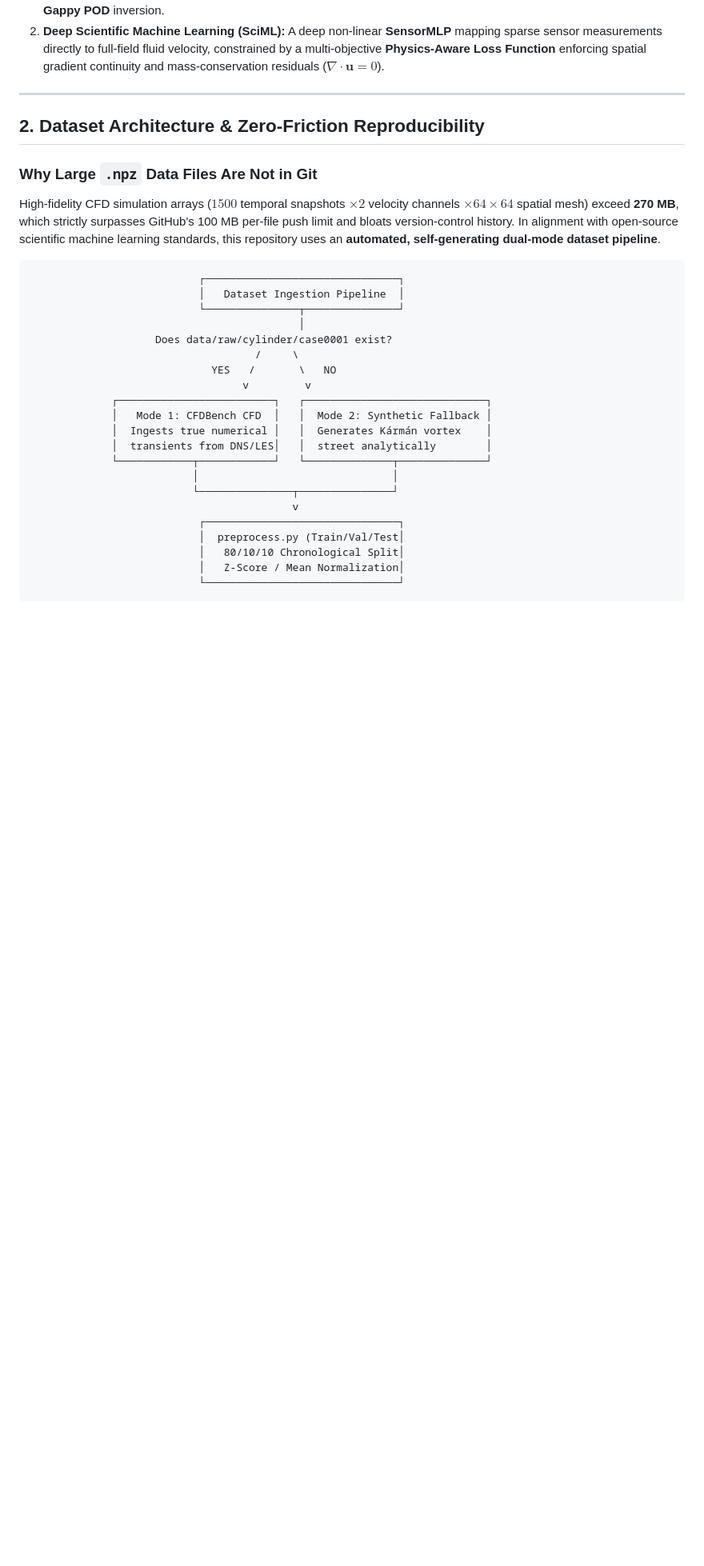
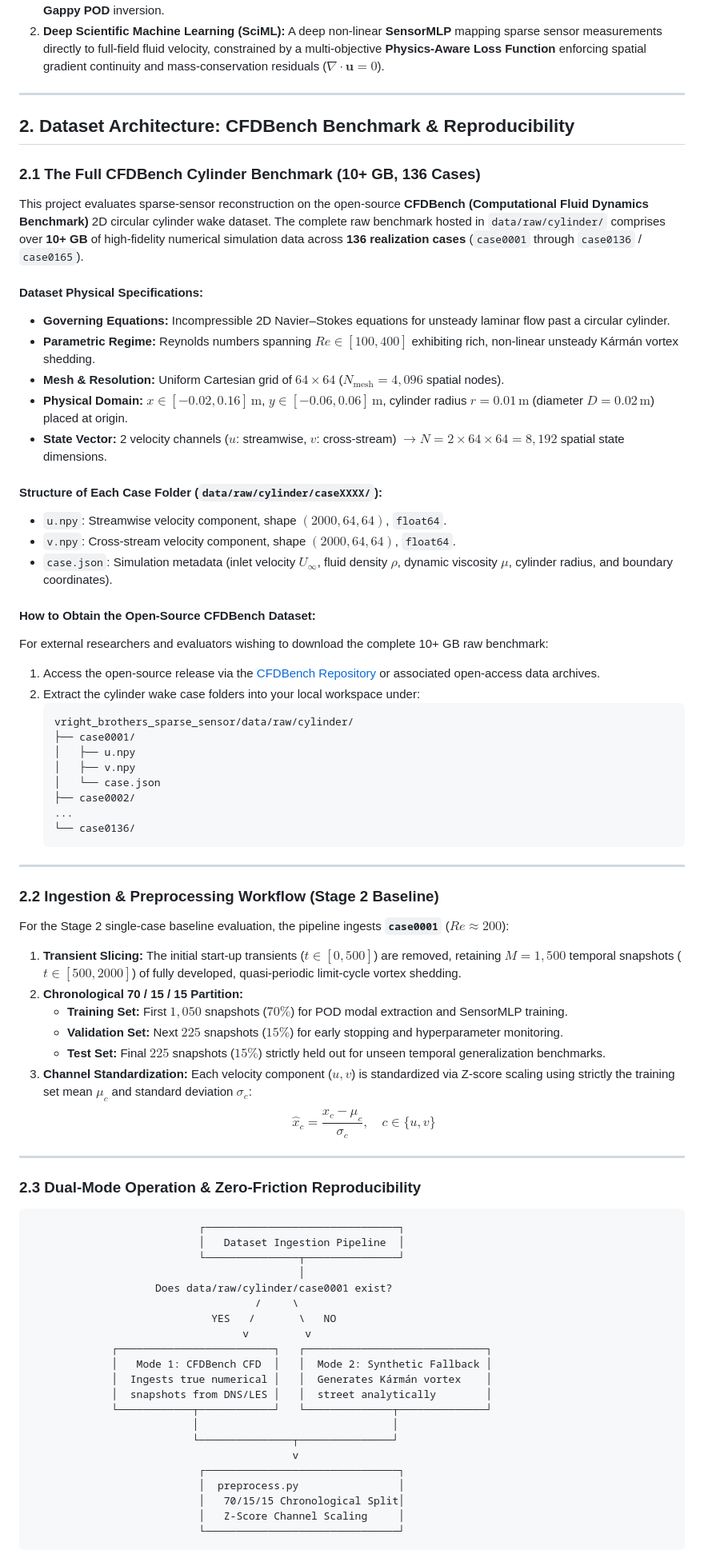
Before and after one commit to vedantlohare/sparse-sensor-reconstruction-of-aerodynamic-flow-fields, a Markdown page: README.md, the part around one of its changes. Shown at 80% size. GitHub-like rendering; blank space fills up the shorter version.

Commit message:
docs: document 136-case CFDBench dataset architecture and 3-step execution pipeline

````diff
--- a/README.md
+++ b/README.md
@@ -26,11 +26,53 @@ where $\mathbf{x}(t) \in \mathbb{R}^{N}$ is the high-dimensional flow state ($N
 
 ---
 
-## 2. Dataset Architecture & Zero-Friction Reproducibility
+## 2. Dataset Architecture: CFDBench Benchmark & Reproducibility
 
-### Why Large `.npz` Data Files Are Not in Git
-High-fidelity CFD simulation arrays ($1500$ temporal snapshots $\times 2$ velocity channels $\times 64 \times 64$ spatial mesh) exceed **270 MB**, which strictly surpasses GitHub's 100 MB per-file push limit and bloats version-control history. In alignment with open-source scientific machine learning standards, this repository uses an **automated, self-generating dual-mode dataset pipeline**.
+### 2.1 The Full CFDBench Cylinder Benchmark (10+ GB, 136 Cases)
+This project evaluates sparse-sensor reconstruction on the open-source **CFDBench (Computational Fluid Dynamics Benchmark)** 2D circular cylinder wake dataset. The complete raw benchmark hosted in `data/raw/cylinder/` comprises over **10+ GB** of high-fidelity numerical simulation data across **136 realization cases** (`case0001` through `case0136` / `case0165`).
 
+#### Dataset Physical Specifications:
+- **Governing Equations:** Incompressible 2D Navier–Stokes equations for unsteady laminar flow past a circular cylinder.
+- **Parametric Regime:** Reynolds numbers spanning $Re \in [100, 400]$ exhibiting rich, non-linear unsteady Kármán vortex shedding.
+- **Mesh & Resolution:** Uniform Cartesian grid of $64 \times 64$ ($N_{\text{mesh}} = 4,096$ spatial nodes).
+- **Physical Domain:** $x \in [-0.02, 0.16]\,\text{m}$, $y \in [-0.06, 0.06]\,\text{m}$, cylinder radius $r = 0.01\,\text{m}$ (diameter $D = 0.02\,\text{m}$) placed at origin.
+- **State Vector:** 2 velocity channels ($u$: streamwise, $v$: cross-stream) $\rightarrow N = 2 \times 64 \times 64 = 8,192$ spatial state dimensions.
+
+#### Structure of Each Case Folder (`data/raw/cylinder/caseXXXX/`):
+- `u.npy`: Streamwise velocity component, shape $(2000, 64, 64)$, `float64`.
+- `v.npy`: Cross-stream velocity component, shape $(2000, 64, 64)$, `float64`.
+- `case.json`: Simulation metadata (inlet velocity $U_\infty$, fluid density $\rho$, dynamic viscosity $\mu$, cylinder radius, and boundary coordinates).
+
+#### How to Obtain the Open-Source CFDBench Dataset:
+For external researchers and evaluators wishing to download the complete 10+ GB raw benchmark:
+1. Access the open-source release via the [CFDBench Repository](https://github.com/lu-group/CFDBench) or associated open-access data archives.
+2. Extract the cylinder wake case folders into your local workspace under:
+   ```text
+   vright_brothers_sparse_sensor/data/raw/cylinder/
+   ├── case0001/
+   │   ├── u.npy
+   │   ├── v.npy
+   │   └── case.json
+   ├── case0002/
+   ...
+   └── case0136/
+   ```
+
+---
+
+### 2.2 Ingestion & Preprocessing Workflow (Stage 2 Baseline)
+For the Stage 2 single-case baseline evaluation, the pipeline ingests **`case0001`** ($Re \approx 200$):
+1. **Transient Slicing:** The initial start-up transients ($t \in [0, 500]$) are removed, retaining $M = 1,500$ temporal snapshots ($t \in [500, 2000]$) of fully developed, quasi-periodic limit-cycle vortex shedding.
+2. **Chronological 70 / 15 / 15 Partition:**
+   - **Training Set:** First $1,050$ snapshots ($70\%$) for POD modal extraction and SensorMLP training.
+   - **Validation Set:** Next $225$ snapshots ($15\%$) for early stopping and hyperparameter monitoring.
+   - **Test Set:** Final $225$ snapshots ($15\%$) strictly held out for unseen temporal generalization benchmarks.
+3. **Channel Standardization:** Each velocity component ($u, v$) is standardized via Z-score scaling using strictly the training set mean $\mu_c$ and standard deviation $\sigma_c$:
+   $$\hat{x}_c = \frac{x_c - \mu_c}{\sigma_c}, \quad c \in \{u, v\}$$
+
+---
+
+### 2.3 Dual-Mode Operation & Zero-Friction Reproducibility
 ```
                            ┌───────────────────────────────┐
                            │   Dataset Ingestion Pipeline  │
@@ -43,15 +85,15 @@ High-fidelity CFD simulation arrays ($1500$ temporal snapshots $\times 2$ veloci
              ┌─────────────────────────┐   ┌─────────────────────────────┐
              │   Mode 1: CFDBench CFD  │   │  Mode 2: Synthetic Fallback │
              │  Ingests true numerical │   │  Generates Kármán vortex    │
-             │  transients from DNS/LES│   │  street analytically        │
+             │  snapshots from DNS/LES │   │  street analytically        │
              └────────────┬────────────┘   └──────────────┬──────────────┘
                           │                               │
                           └───────────────┬───────────────┘
                                           v
                            ┌───────────────────────────────┐
-                           │  preprocess.py (Train/Val/Test│
-                           │   80/10/10 Chronological Split│
-                           │   Z-Score / Mean Normalization│
+                           │  preprocess.py                │
+                           │   70/15/15 Chronological Split│
+                           │   Z-Score Channel Scaling     │
                            └───────────────────────────────┘
 ```
 
````
Also changed, not shown: other parts of README.md (+37 -20 lines).
